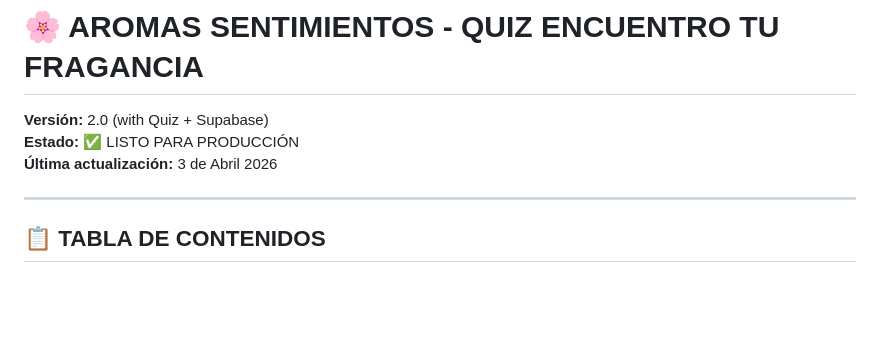
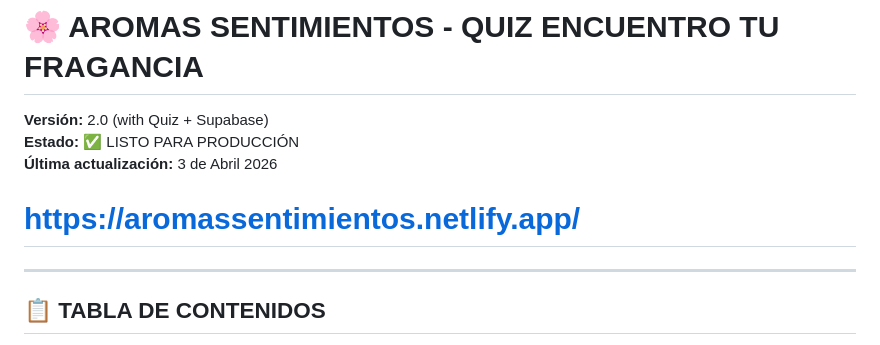
Before and after one commit to jodelrio1971ar/aromas_sentimientos, a Markdown page: README.md, the part around the change. Rendered like a GitHub page; blank space fills up the shorter version.

Commit message:
Add project link to README
Se agrego URL publica.

```diff
--- a/README.md
+++ b/README.md
@@ -3,6 +3,7 @@
 **Versión:** 2.0 (with Quiz + Supabase)
 **Estado:** ✅ LISTO PARA PRODUCCIÓN
 **Última actualización:** 3 de Abril 2026
+# https://aromassentimientos.netlify.app/
 
 ---
 
```
